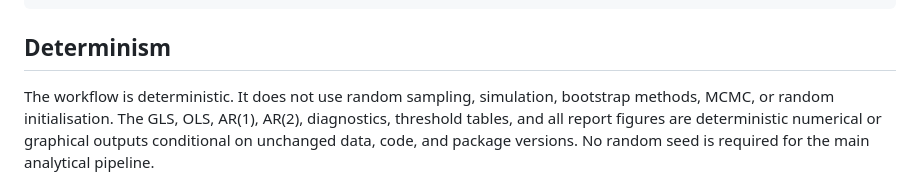
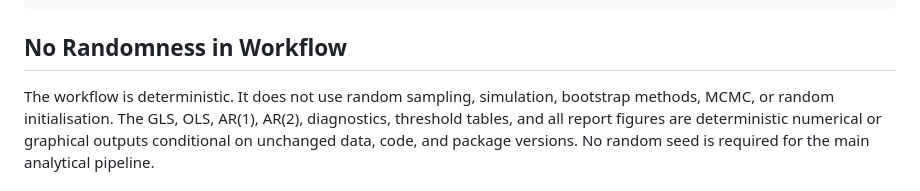
Before and after one commit to Yueran-Wang-Warwick/ST422-Team-3, a Markdown page: README.md, the part around the change. Drawn GitHub-style.

Commit message:
Rename 'Determinism' section to 'No Randomness in Workflow' (#33)
Updated section title from 'Determinism' to 'No Randomness in Workflow' and clarified the workflow's deterministic nature.

Calling it “Determinism” may introduce ambiguity, as the term is also commonly used in philosophical contexts.

````diff
--- a/README.md
+++ b/README.md
@@ -69,7 +69,7 @@ ST422_Personal_Portfolio_Yueran_Wang/
 `-- .Rhistory
 ```
 
-## Determinism
+## No Randomness in Workflow
 
 The workflow is deterministic. It does not use random sampling, simulation, bootstrap methods, MCMC, or random initialisation. The GLS, OLS, AR(1), AR(2), diagnostics, threshold tables, and all report figures are deterministic numerical or graphical outputs conditional on unchanged data, code, and package versions. No random seed is required for the main analytical pipeline.
 
````
